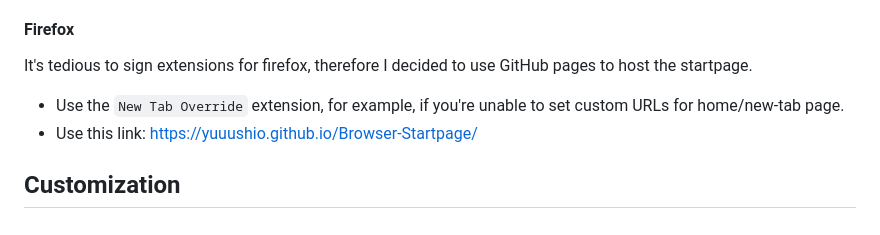
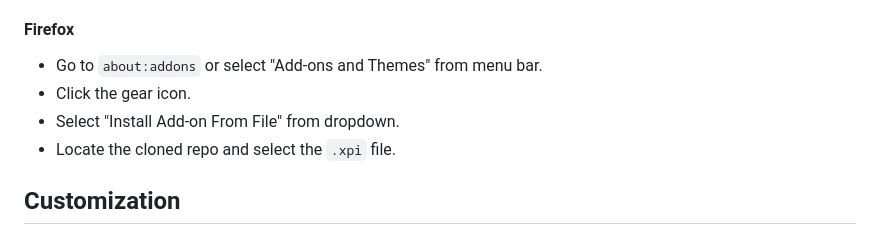
Before and after one commit to shinulaw/Browser-Startpage, a Markdown page: README.md, the part around the change. Rendered like a GitHub page.

Commit message:
instructions for firefox installation

```diff
--- a/README.md
+++ b/README.md
@@ -54,10 +54,11 @@ git clone https://github.com/yuuushio/Browser-Startpage.git
   - The startpage will now be set as your new tab page.
 
 #### Firefox
-It's tedious to sign extensions for firefox, therefore I decided to use GitHub pages to host the startpage.
+- Go to `about:addons` or select "Add-ons and Themes" from menu bar.
+- Click the gear icon.
+- Select "Install Add-on From File" from dropdown.
+- Locate the cloned repo and select the `.xpi` file.
 
-- Use the `New Tab Override` extension, for example, if you're unable to set custom URLs for home/new-tab page.
-- Use this link: https://yuuushio.github.io/Browser-Startpage/
 
 
 ## Customization
```
